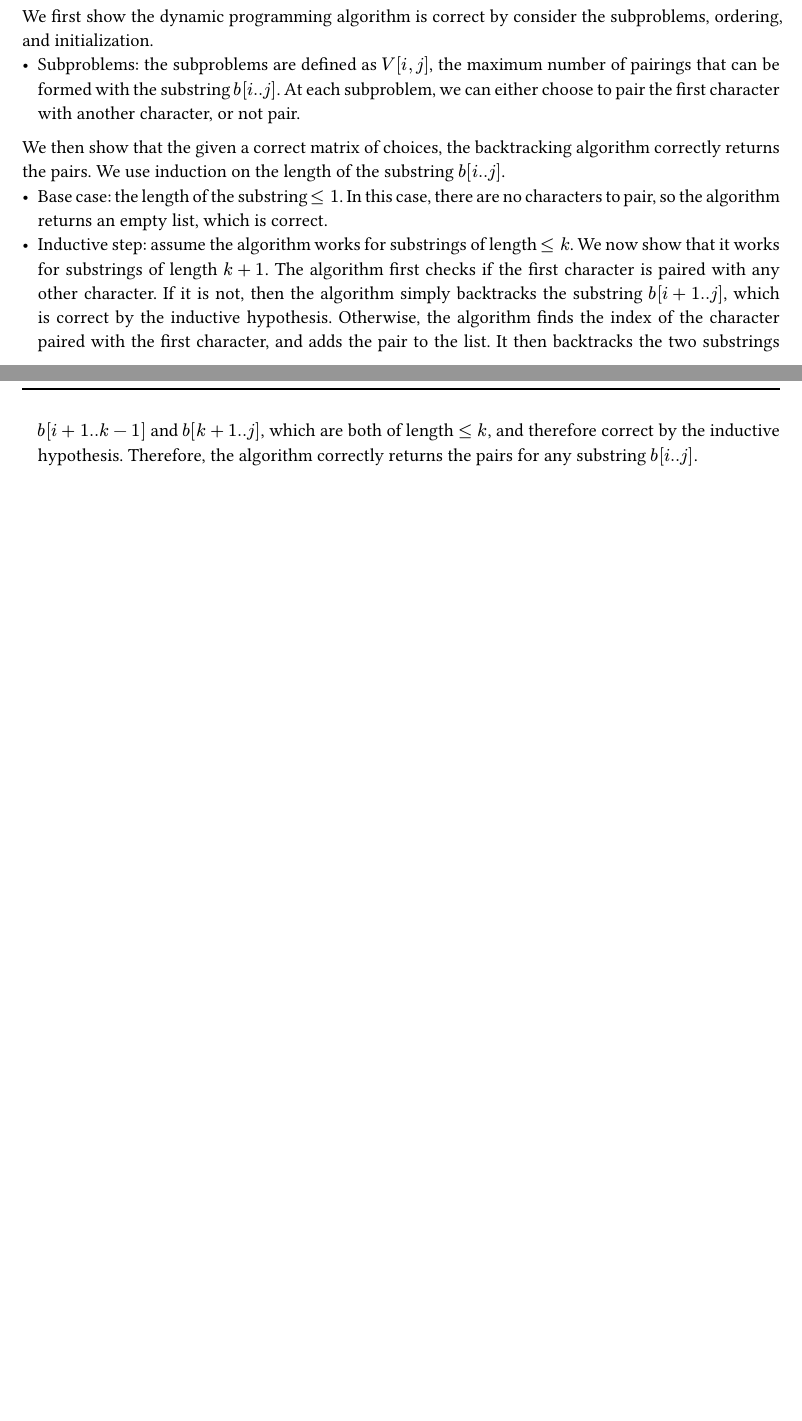
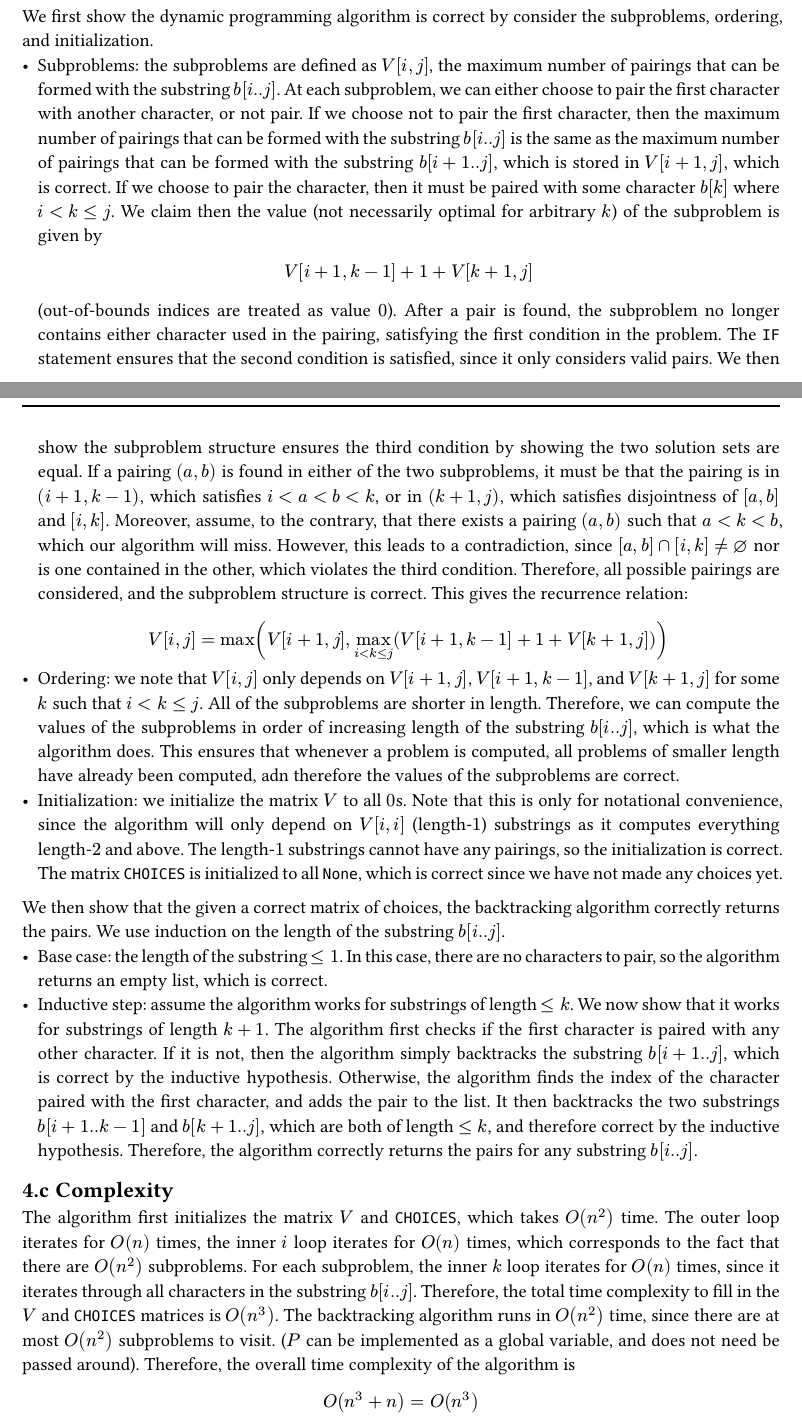
Before and after one commit to gavin-hyl/cs38, a Typst document (cs38-final-ghua.typ): two parts of pages 7 and 8 of 8, joined at a grey line, cut so that both start at the same text, the shorter picture padded with empty space. Compiled offline with Typst 0.15.

```diff
--- a/cs38-final-ghua.typ
+++ b/cs38-final-ghua.typ
@@ -342,6 +343,32 @@
 We first show the dynamic programming algorithm is correct by consider the subproblems, ordering, and initialization.
 - Subproblems: the subproblems are defined as $V[i, j]$, the maximum number of pairings that can be formed with the substring $b[i..j]$.
   At each subproblem, we can either choose to pair the first character with another character, or not pair.
+  If we choose not to pair the first character, then the maximum number of pairings that can be formed with the substring $b[i..j]$ is the same as the maximum number of pairings that can be formed with the substring $b[i+1..j]$, which is stored in $V[i+1, j]$, which is correct.
+  If we choose to pair the character, then it must be paired with some character $b[k]$ where $i < k <= j$.
+  We claim then the value (not necessarily optimal for arbitrary $k$) of the subproblem is given by
+  $
+    V[i+1, k-1] + 1 + V[k+1, j]
+  $
+  (out-of-bounds indices are treated as value $0$).
+  After a pair is found, the subproblem no longer contains either character used in the pairing, satisfying the first condition in the problem.
+  The `IF` statement ensures that the second condition is satisfied, since it only considers valid pairs.
+  We then show the subproblem structure ensures the third condition by showing the two solution sets are equal.
+  If a pairing $(a, b)$ is found in either of the two subproblems, it must be that the pairing is in $(i+1, k-1)$, which satisfies $i < a < b < k$, or in $(k+1, j)$, which satisfies disjointness of $[a, b]$ and $[i, k]$.
+  Moreover, assume, to the contrary, that there exists a pairing $(a, b)$ such that $a < k < b$, which our algorithm will miss.
+  However, this leads to a contradiction, since $[a, b] inter [i, k] != emptyset$ nor is one contained in the other, which violates the third condition.
+  Therefore, all possible pairings are considered, and the subproblem structure is correct.
+  This gives the recurrence relation:
+  $
+    V[i, j] = max(V[i+1, j], max_(i < k <= j) (V[i+1, k-1] + 1 + V[k+1, j]))
+  $
+- Ordering: we note that $V[i, j]$ only depends on $V[i+1, j]$, $V[i+1, k-1]$, and $V[k+1, j]$ for some $k$ such that $i < k <= j$.
+  All of the subproblems are shorter in length.
+  Therefore, we can compute the values of the subproblems in order of increasing length of the substring $b[i..j]$, which is what the algorithm does.
+  This ensures that whenever a problem is computed, all problems of smaller length have already been computed, adn therefore the values of the subproblems are correct.
+- Initialization: we initialize the matrix $V$ to all $0$s.
+  Note that this is only for notational convenience, since the algorithm will only depend on $V[i, i]$ (length-$1$) substrings as it computes everything length-$2$ and above.
+  The length-$1$ substrings cannot have any pairings, so the initialization is correct.
+  The matrix `CHOICES` is initialized to all `None`, which is correct since we have not made any choices yet.
 
 We then show that the given a correct matrix of choices, the backtracking algorithm correctly returns the pairs.
 We use induction on the length of the substring $b[i..j]$.
@@ -354,3 +381,14 @@
   Otherwise, the algorithm finds the index of the character paired with the first character, and adds the pair to the list.
   It then backtracks the two substrings $b[i+1..k-1]$ and $b[k+1..j]$, which are both of length $<= k$, and therefore correct by the inductive hypothesis.
   Therefore, the algorithm correctly returns the pairs for any substring $b[i..j]$.
+
+== Complexity
+The algorithm first initializes the matrix $V$ and `CHOICES`, which takes $O(n^2)$ time.
+The outer loop iterates for $O(n)$ times, the inner $i$ loop iterates for $O(n)$ times, which corresponds to the fact that there are $O(n^2)$ subproblems.
+For each subproblem, the inner $k$ loop iterates for $O(n)$ times, since it iterates through all characters in the substring $b[i..j]$.
+Therefore, the total time complexity to fill in the $V$ and `CHOICES` matrices is $O(n^3)$.
+The backtracking algorithm runs in $O(n^2)$ time, since there are at most $O(n^2)$ subproblems to visit. ($P$ can be implemented as a global variable, and does not need be passed around).
+Therefore, the overall time complexity of the algorithm is
+$
+  O(n^3 + n) = O(n^3)
+$
```
Also changed, not shown: cs38-final-ghua.typ (5 more changed lines).
